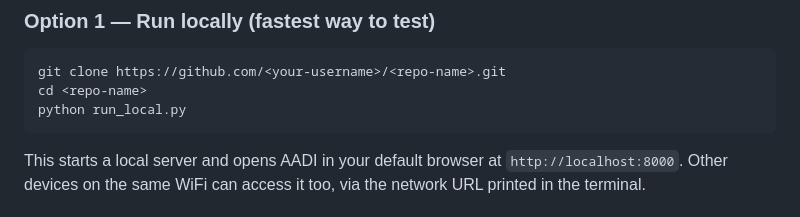
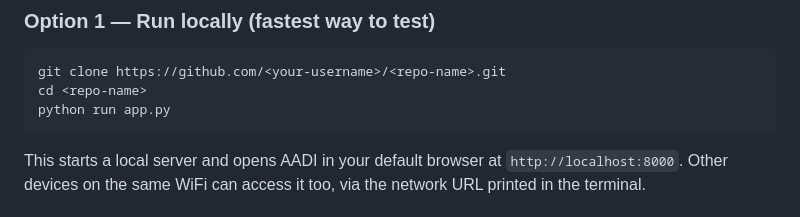
Before and after one commit to Aaditya-Srivastava09/VIRTUAL-ASSISTANT-AADI, a Markdown page: README.md, the part around the change. GitHub-like rendering.

````diff
--- a/README.md
+++ b/README.md
@@ -59,7 +59,7 @@ Because everything runs client-side, **each user's microphone audio stays in the
 ```bash
 git clone https://github.com/<your-username>/<repo-name>.git
 cd <repo-name>
-python run_local.py
+python run app.py
 ```
 
 This starts a local server and opens AADI in your default browser at `http://localhost:8000`. Other devices on the same WiFi can access it too, via the network URL printed in the terminal.
````
